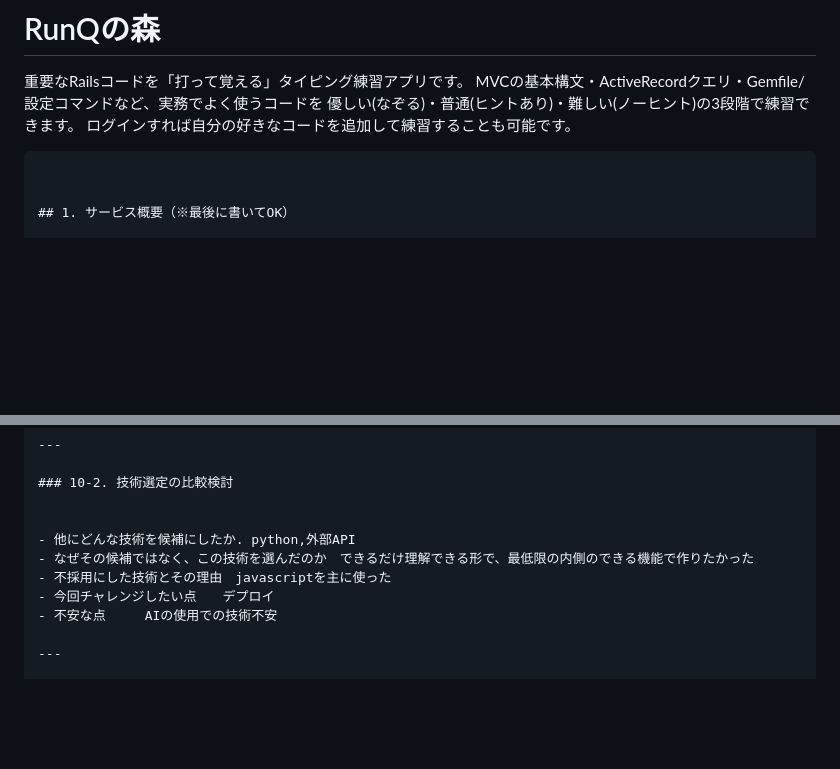
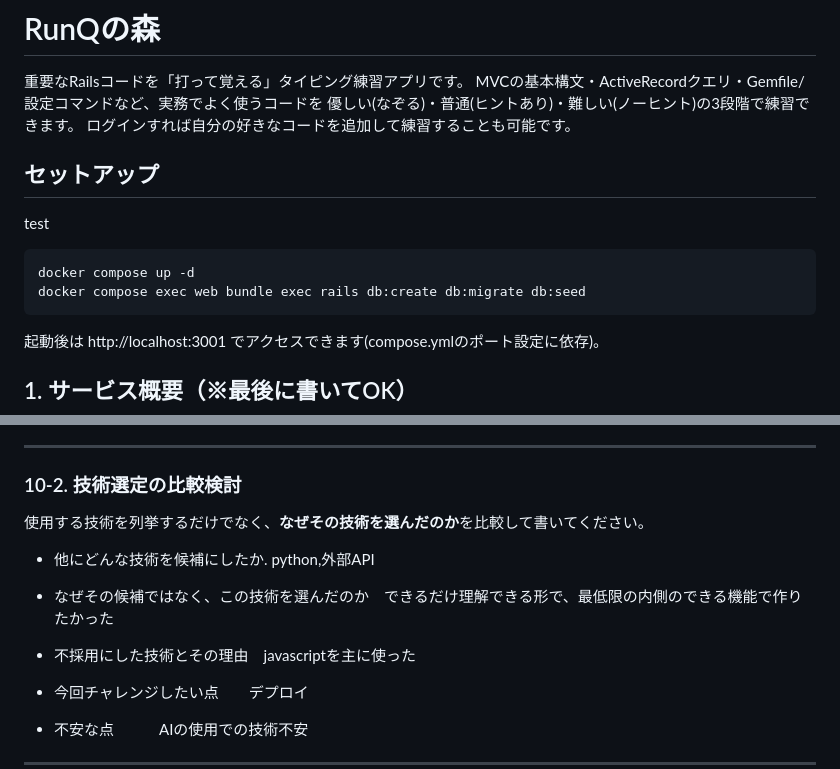
Before and after one commit to stephano222/RunQapp, a Markdown page: README.md, 2 parts joined by grey strips. Rendered like a GitHub page; blank space fills up the shorter version.

Commit message:
chagereadme

````diff
--- a/README.md
+++ b/README.md
@@ -5,9 +5,14 @@ MVCの基本構文・ActiveRecordクエリ・Gemfile/設定コマンドなど、
 優しい(なぞる)・普通(ヒントあり)・難しい(ノーヒント)の3段階で練習できます。
 ログインすれば自分の好きなコードを追加して練習することも可能です。
 
-
+## セットアップ
+test
+```bash
+docker compose up -d
+docker compose exec web bundle exec rails db:create db:migrate db:seed
 ```
 
+起動後は http://localhost:3001 でアクセスできます(compose.ymlのポート設定に依存)。
 
 ## 1. サービス概要（※最後に書いてOK）
 
@@ -224,10 +229,12 @@ MVCの基本構文・ActiveRecordクエリ・Gemfile/設定コマンドなど、
 
 ### 10-2. 技術選定の比較検討
 
+使用する技術を列挙するだけでなく、**なぜその技術を選んだのか**を比較して書いてください。
 
 - 他にどんな技術を候補にしたか. python,外部API
 - なぜその候補ではなく、この技術を選んだのか　できるだけ理解できる形で、最低限の内側のできる機能で作りたかった
 - 不採用にした技術とその理由　javascriptを主に使った
+
 - 今回チャレンジしたい点　　デプロイ
 - 不安な点　　　AIの使用での技術不安
 
````
